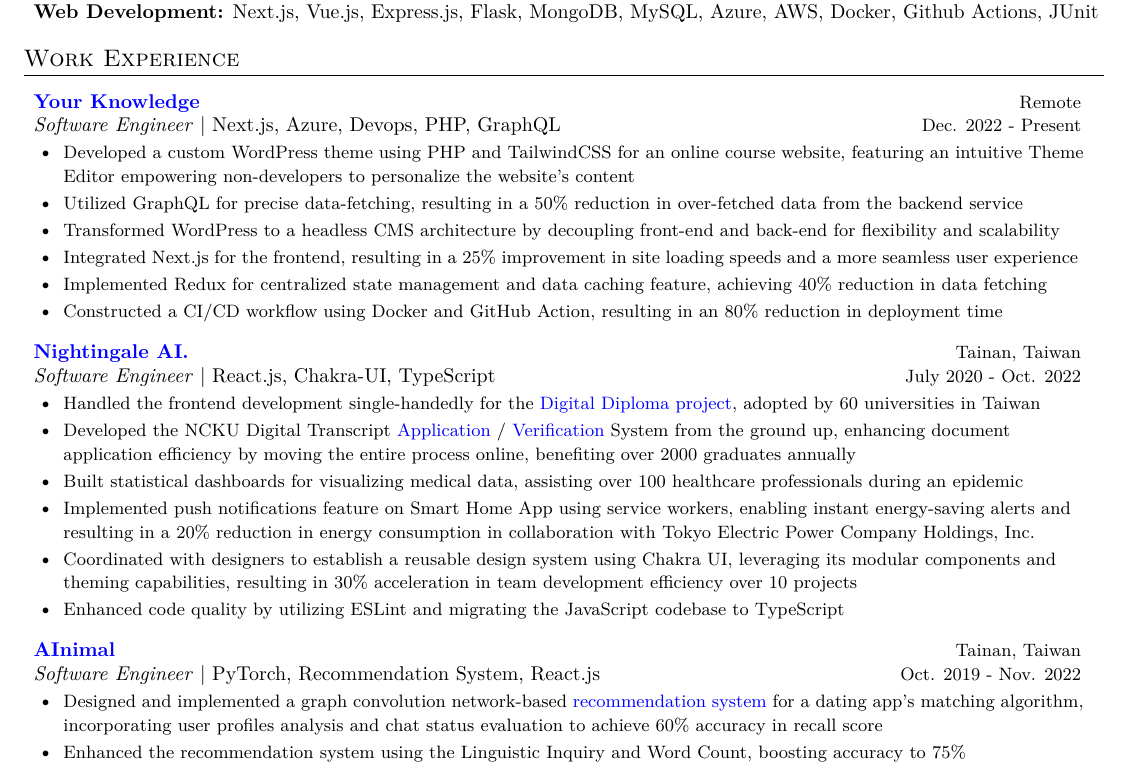
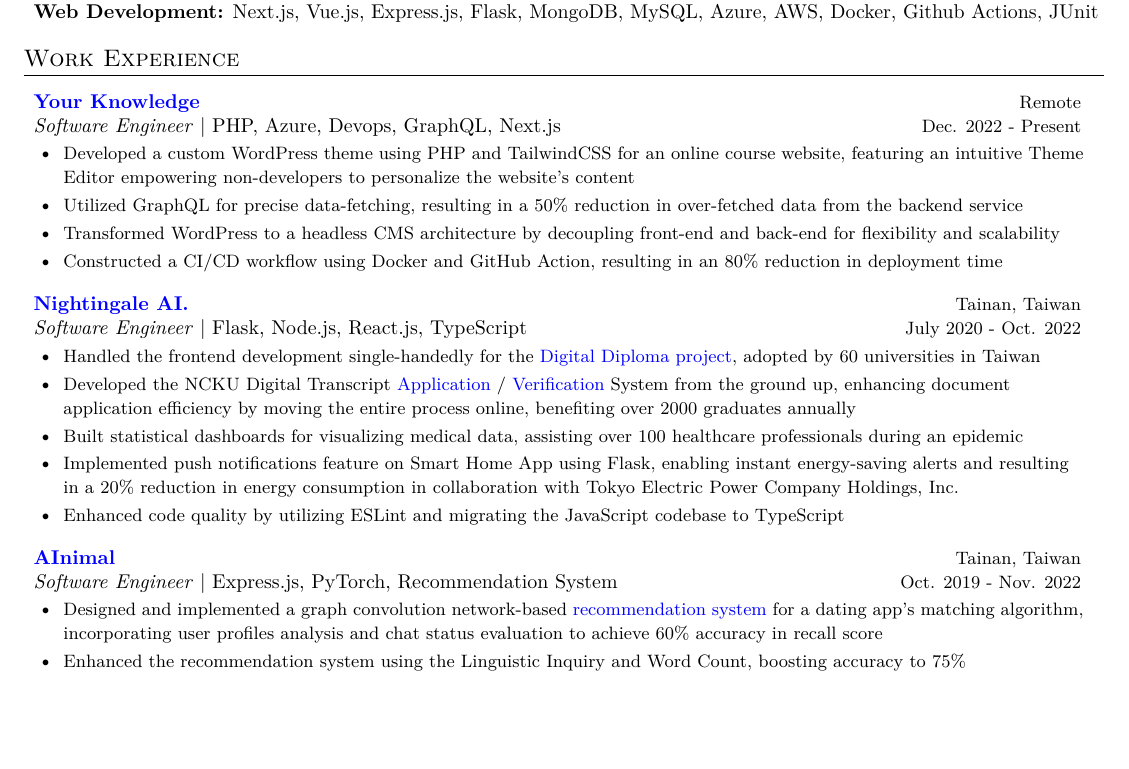
Before and after one commit to kuouu/resume, a LaTeX CV (YuTsungKuo_Resume.tex, which reads sections/experience.tex): part of the page, cut so that both start at the same text, the shorter picture padded with empty space. Compiled offline with LuaLaTeX.

Commit message:
finish exp

```diff
--- a/sections/experience.tex
+++ b/sections/experience.tex
@@ -20,10 +20,10 @@
     {Utilized GraphQL for precise data-fetching, resulting in a 50\% reduction in over-fetched data from the backend service}
     \resumeItem
     {Transformed WordPress to a headless CMS architecture by decoupling front-end and back-end for flexibility and scalability}
-    \resumeItem
-    {Integrated Next.js for the frontend, resulting in a 25\% improvement in site loading speeds and a more seamless user experience}
-    \resumeItem
-    {Implemented Redux for centralized state management and data caching feature, achieving 40\% reduction in data fetching}
+    % \resumeItem
+    % {Integrated Next.js for the frontend, resulting in a 25\% improvement in site loading speeds and a more seamless user experience}
+    % \resumeItem
+    % {Implemented Redux for centralized state management and data caching feature, achieving 40\% reduction in data fetching}
     \resumeItem
     {Constructed a CI/CD workflow using Docker and GitHub Action, resulting in an 80\% reduction in deployment time}
   \resumeItemListEnd
@@ -33,7 +33,7 @@
 {\href{https://19gale.ai}{Nightingale AI.}}
 {Tainan, Taiwan}
 {Software Engineer}
-{React.js, Chakra-UI, TypeScript}
+{Flask, Node.js, React.js, TypeScript}
 {July 2020 - Oct. 2022}
 {
   \resumeItemListStart
@@ -44,9 +44,9 @@
     \resumeItem
     {Built statistical dashboards for visualizing medical data, assisting over 100 healthcare professionals during an epidemic}
     \resumeItem
-    {Implemented push notifications feature on Smart Home App using service workers, enabling instant energy-saving alerts and resulting in a 20\% reduction in energy consumption in collaboration with Tokyo Electric Power Company Holdings, Inc.}
-    \resumeItem
-    {Coordinated with designers to establish a reusable design system using Chakra UI, leveraging its modular components and theming capabilities, resulting in 30\% acceleration in team development efficiency over 10 projects}
+    {Implemented push notifications feature on Smart Home App using Flask, enabling instant energy-saving alerts and resulting in a 20\% reduction in energy consumption in collaboration with Tokyo Electric Power Company Holdings, Inc.}
+    % \resumeItem
+    % {Coordinated with designers to establish a reusable design system using Chakra UI, leveraging its modular components and theming capabilities, resulting in 30\% acceleration in team development efficiency over 10 projects}
     \resumeItem
     {Enhanced code quality by utilizing ESLint and migrating the JavaScript codebase to TypeScript}
   \resumeItemListEnd
@@ -56,7 +56,7 @@
 {\href{https://ainimal.io}{AInimal}}
 {Tainan, Taiwan}
 {Software Engineer}
-{PyTorch, Recommendation System, React.js}
+{Express.js, PyTorch, Recommendation System}
 {Oct. 2019 - Nov. 2022}
 {
   \resumeItemListStart
```
Also changed, not shown: YuTsungKuo_Resume.pdf, sections/experience.tex (2 more changed lines).
